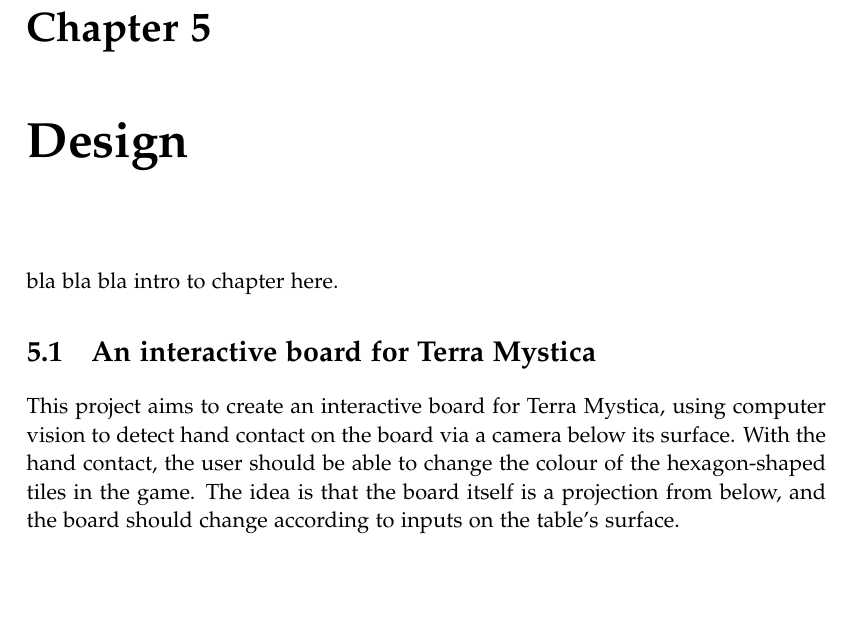
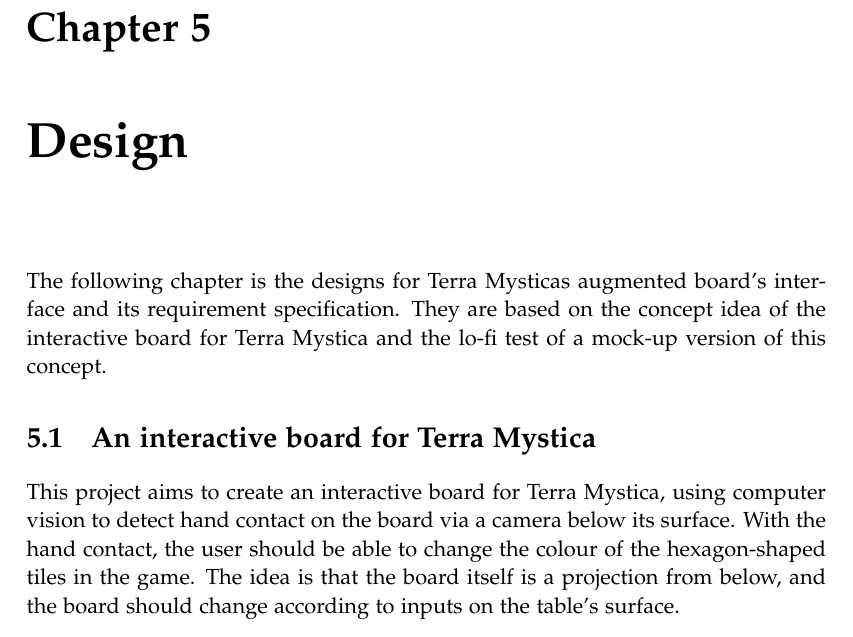
Before and after one commit to kaas-/mta15341-report, a LaTeX thesis (master.tex, which reads sections/Design.tex): part of page 21 of 43, cut so that both start at the same text, the shorter picture padded with empty space. Compiled offline with pdfLaTeX.

Commit message:
added a small introduction to design,. Until others have looked at this chapter, I am done with it, for now.

```diff
--- a/sections/Design.tex
+++ b/sections/Design.tex
@@ -1,6 +1,6 @@
 %!TEX root = ../master.tex
 \chapter{Design}\label{ch:design}
-bla bla bla intro to chapter here.
+The following chapter is the designs for Terra Mysticas augmented board's interface and its requirement specification. They are based on the concept idea of the interactive board for Terra Mystica and the lo-fi test of a mock-up version of this concept.
 
 \section{An interactive board for Terra Mystica}
 This project aims to create an interactive board for Terra Mystica, using computer vision to detect hand contact on the board via a camera below its surface. With the hand contact, the user should be able to change the colour of the hexagon-shaped tiles in the game. The idea is that the board itself is a projection from below, and the board should change according to inputs on the table's surface.
```
